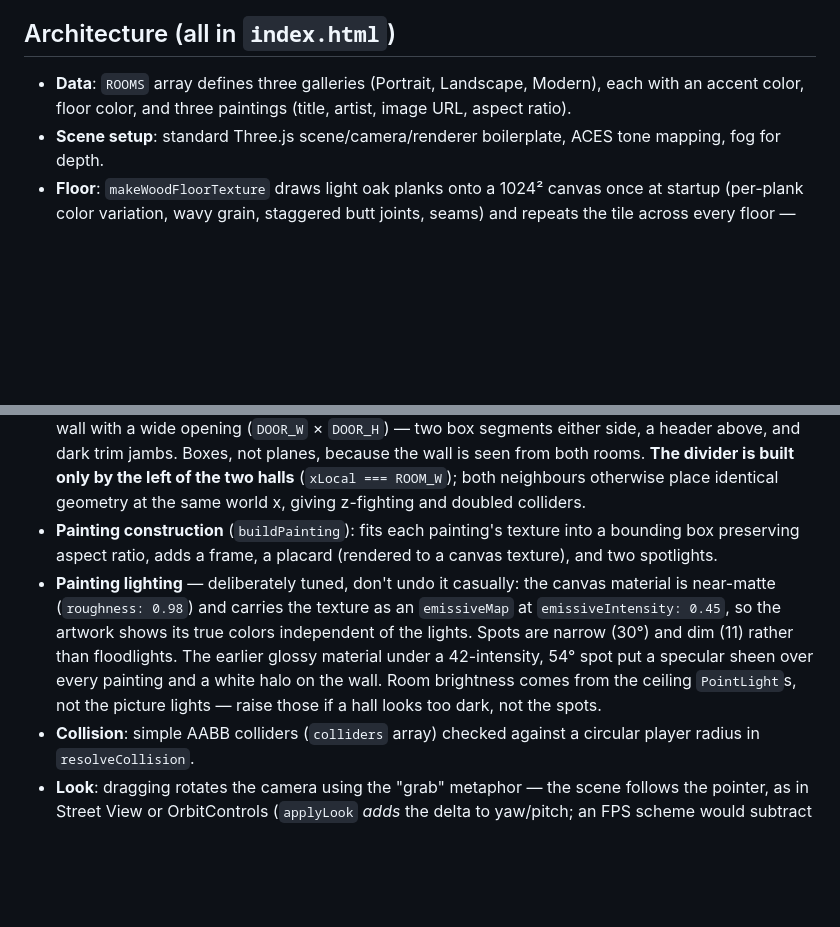
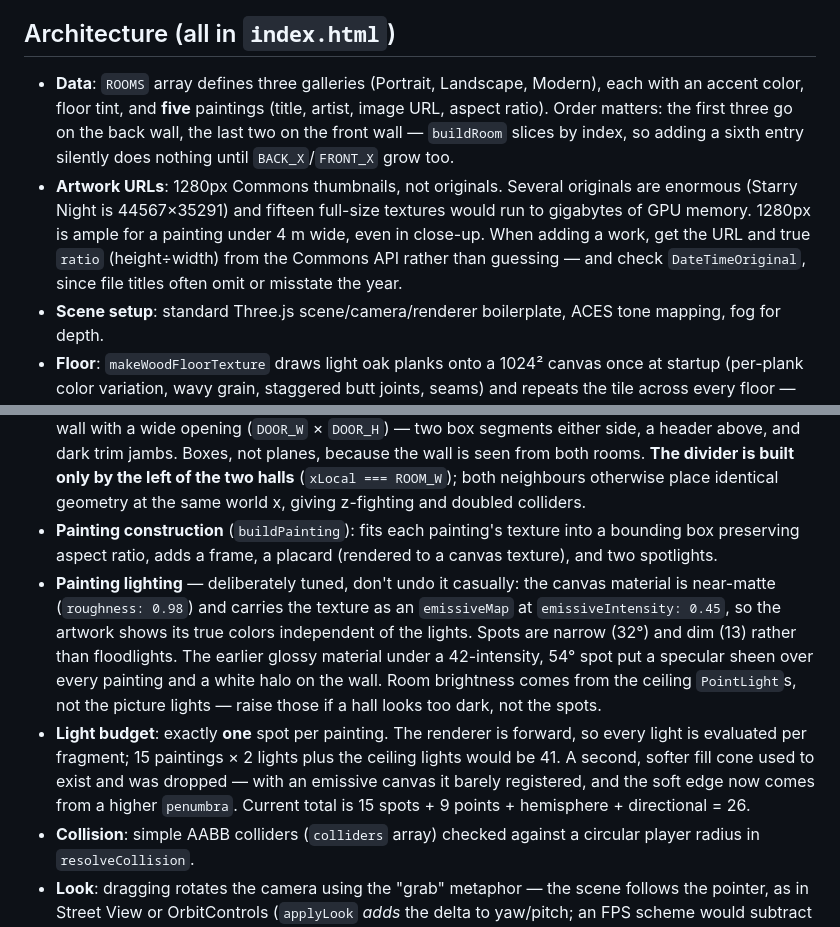
Before and after one commit to HelmutQualtinger/Museum3d, a Markdown page: CLAUDE.md, 2 parts joined by grey strips. Drawn GitHub-style; blank space fills up the shorter version.

```diff
--- a/CLAUDE.md
+++ b/CLAUDE.md
@@ -8,13 +8,15 @@ A walkable 3D art museum rendered entirely client-side with Three.js. The whole
 
 ## Architecture (all in `index.html`)
 
-- **Data**: `ROOMS` array defines three galleries (Portrait, Landscape, Modern), each with an accent color, floor color, and three paintings (title, artist, image URL, aspect ratio).
+- **Data**: `ROOMS` array defines three galleries (Portrait, Landscape, Modern), each with an accent color, floor tint, and **five** paintings (title, artist, image URL, aspect ratio). Order matters: the first three go on the back wall, the last two on the front wall — `buildRoom` slices by index, so adding a sixth entry silently does nothing until `BACK_X`/`FRONT_X` grow too.
+- **Artwork URLs**: 1280px Commons thumbnails, not originals. Several originals are enormous (Starry Night is 44567×35291) and fifteen full-size textures would run to gigabytes of GPU memory. 1280px is ample for a painting under 4 m wide, even in close-up. When adding a work, get the URL and true `ratio` (height÷width) from the Commons API rather than guessing — and check `DateTimeOriginal`, since file titles often omit or misstate the year.
 - **Scene setup**: standard Three.js scene/camera/renderer boilerplate, ACES tone mapping, fog for depth.
 - **Floor**: `makeWoodFloorTexture` draws light oak planks onto a 1024² canvas once at startup (per-plank color variation, wavy grain, staggered butt joints, seams) and repeats the tile across every floor — one tile ≈ 3.5 m, so planks read about 35 cm wide. Grain strokes must return to their starting y at the tile's right edge or the repeat shows a seam. Each room's `floor` value is now a near-white *tint* multiplied over that texture, not a solid color — dark values there would cancel the planks out.
 - **Room construction** (`buildRoom`): builds floor, ceiling with light panels, front/back walls (two-tone: accent lower band, light upper band), side walls, and a genre sign above the entrance.
 - **Dividing walls** (`buildSideWall`): outer sides are a single plane; between two halls it builds a solid wall with a wide opening (`DOOR_W` × `DOOR_H`) — two box segments either side, a header above, and dark trim jambs. Boxes, not planes, because the wall is seen from both rooms. **The divider is built only by the left of the two halls** (`xLocal === ROOM_W`); both neighbours otherwise place identical geometry at the same world x, giving z-fighting and doubled colliders.
 - **Painting construction** (`buildPainting`): fits each painting's texture into a bounding box preserving aspect ratio, adds a frame, a placard (rendered to a canvas texture), and two spotlights.
-- **Painting lighting** — deliberately tuned, don't undo it casually: the canvas material is near-matte (`roughness: 0.98`) and carries the texture as an `emissiveMap` at `emissiveIntensity: 0.45`, so the artwork shows its true colors independent of the lights. Spots are narrow (30°) and dim (11) rather than floodlights. The earlier glossy material under a 42-intensity, 54° spot put a specular sheen over every painting and a white halo on the wall. Room brightness comes from the ceiling `PointLight`s, not the picture lights — raise those if a hall looks too dark, not the spots.
+- **Painting lighting** — deliberately tuned, don't undo it casually: the canvas material is near-matte (`roughness: 0.98`) and carries the texture as an `emissiveMap` at `emissiveIntensity: 0.45`, so the artwork shows its true colors independent of the lights. Spots are narrow (32°) and dim (13) rather than floodlights. The earlier glossy material under a 42-intensity, 54° spot put a specular sheen over every painting and a white halo on the wall. Room brightness comes from the ceiling `PointLight`s, not the picture lights — raise those if a hall looks too dark, not the spots.
+- **Light budget**: exactly **one** spot per painting. The renderer is forward, so every light is evaluated per fragment; 15 paintings × 2 lights plus the ceiling lights would be 41. A second, softer fill cone used to exist and was dropped — with an emissive canvas it barely registered, and the soft edge now comes from a higher `penumbra`. Current total is 15 spots + 9 points + hemisphere + directional = 26.
 - **Collision**: simple AABB colliders (`colliders` array) checked against a circular player radius in `resolveCollision`.
 - **Look**: dragging rotates the camera using the "grab" metaphor — the scene follows the pointer, as in Street View or OrbitControls (`applyLook` *adds* the delta to yaw/pitch; an FPS scheme would subtract it). No Pointer Lock API, so the cursor stays free to click things.
 - **Movement**: WASD/arrows feed `velFwd`/`velStrafe`, which are lerped toward the input each frame for smooth start/stop; the scroll wheel adds to `wheelVel`, an impulse that decays exponentially. Both are applied along the camera yaw in the render loop.
```
Also changed, not shown: README.md (+12 -2 lines), docs/og-image.jpg, docs/screenshot.jpg, 1 other file.
